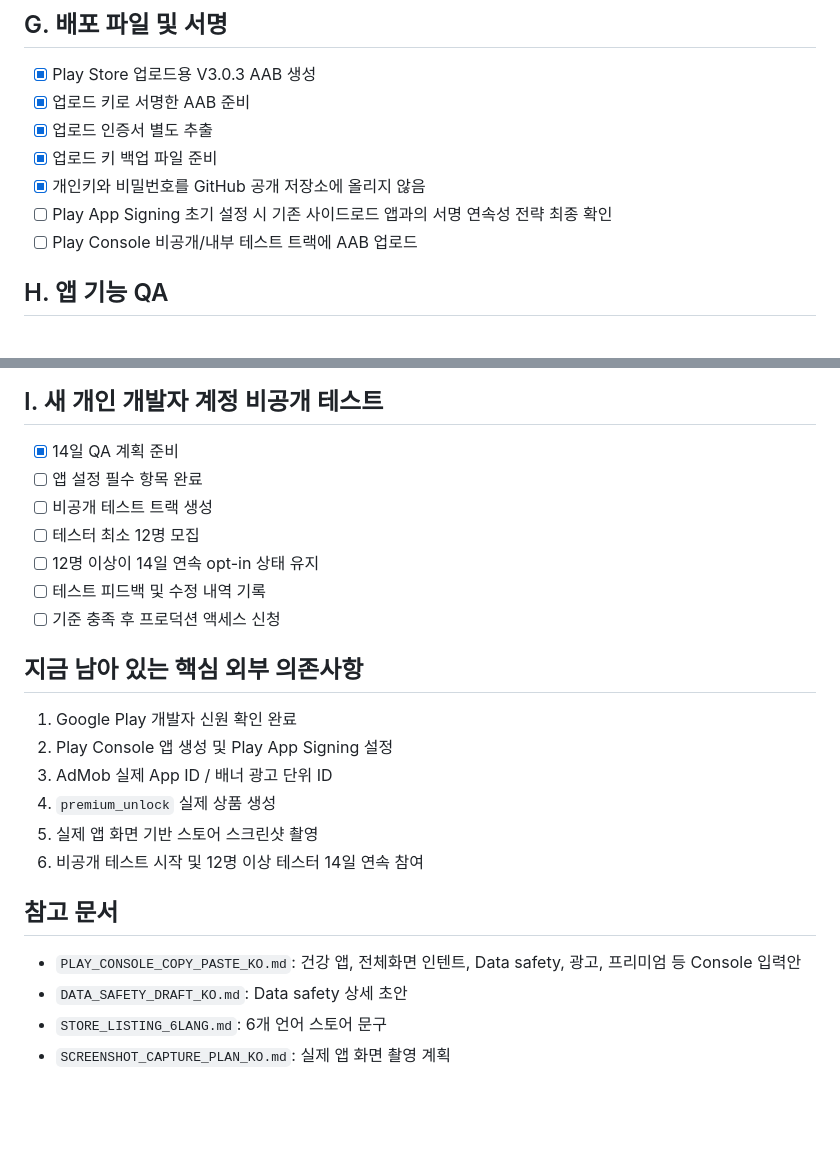
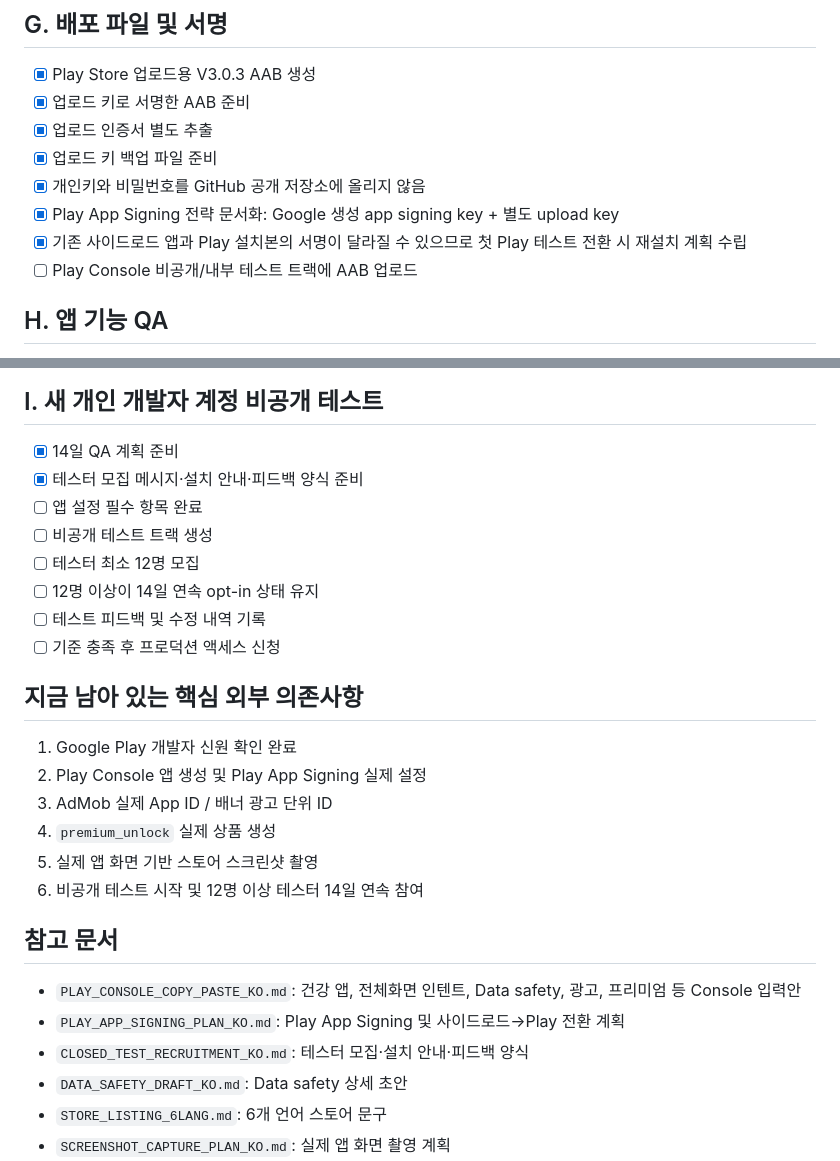
Before and after one commit to songseung88-sys/yak-alimi, a Markdown page: playstore/RELEASE_CHECKLIST_KO.md, 2 parts joined by grey strips. GitHub-like rendering; blank space fills up the shorter version.

Commit message:
Finalize Play signing transition checklist item

```diff
--- a/playstore/RELEASE_CHECKLIST_KO.md
+++ b/playstore/RELEASE_CHECKLIST_KO.md
@@ -67,7 +67,8 @@
 - [x] 업로드 인증서 별도 추출
 - [x] 업로드 키 백업 파일 준비
 - [x] 개인키와 비밀번호를 GitHub 공개 저장소에 올리지 않음
-- [ ] Play App Signing 초기 설정 시 기존 사이드로드 앱과의 서명 연속성 전략 최종 확인
+- [x] Play App Signing 전략 문서화: Google 생성 app signing key + 별도 upload key
+- [x] 기존 사이드로드 앱과 Play 설치본의 서명이 달라질 수 있으므로 첫 Play 테스트 전환 시 재설치 계획 수립
 - [ ] Play Console 비공개/내부 테스트 트랙에 AAB 업로드
 
 ## H. 앱 기능 QA
@@ -85,6 +86,7 @@
 
 ## I. 새 개인 개발자 계정 비공개 테스트
 - [x] 14일 QA 계획 준비
+- [x] 테스터 모집 메시지·설치 안내·피드백 양식 준비
 - [ ] 앱 설정 필수 항목 완료
 - [ ] 비공개 테스트 트랙 생성
 - [ ] 테스터 최소 12명 모집
@@ -94,7 +96,7 @@
 
 ## 지금 남아 있는 핵심 외부 의존사항
 1. Google Play 개발자 신원 확인 완료
-2. Play Console 앱 생성 및 Play App Signing 설정
+2. Play Console 앱 생성 및 Play App Signing 실제 설정
 3. AdMob 실제 App ID / 배너 광고 단위 ID
 4. `premium_unlock` 실제 상품 생성
 5. 실제 앱 화면 기반 스토어 스크린샷 촬영
@@ -102,6 +104,8 @@
 
 ## 참고 문서
 - `PLAY_CONSOLE_COPY_PASTE_KO.md`: 건강 앱, 전체화면 인텐트, Data safety, 광고, 프리미엄 등 Console 입력안
+- `PLAY_APP_SIGNING_PLAN_KO.md`: Play App Signing 및 사이드로드→Play 전환 계획
+- `CLOSED_TEST_RECRUITMENT_KO.md`: 테스터 모집·설치 안내·피드백 양식
 - `DATA_SAFETY_DRAFT_KO.md`: Data safety 상세 초안
 - `STORE_LISTING_6LANG.md`: 6개 언어 스토어 문구
 - `SCREENSHOT_CAPTURE_PLAN_KO.md`: 실제 앱 화면 촬영 계획
```
